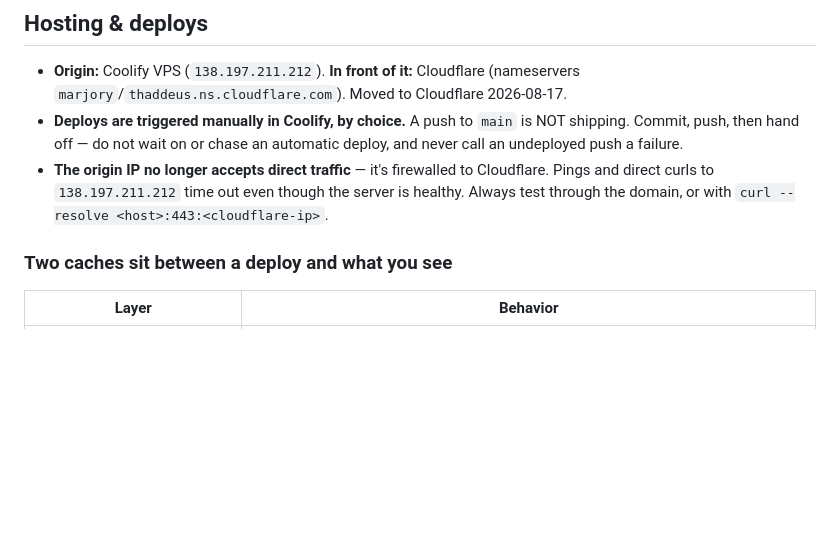
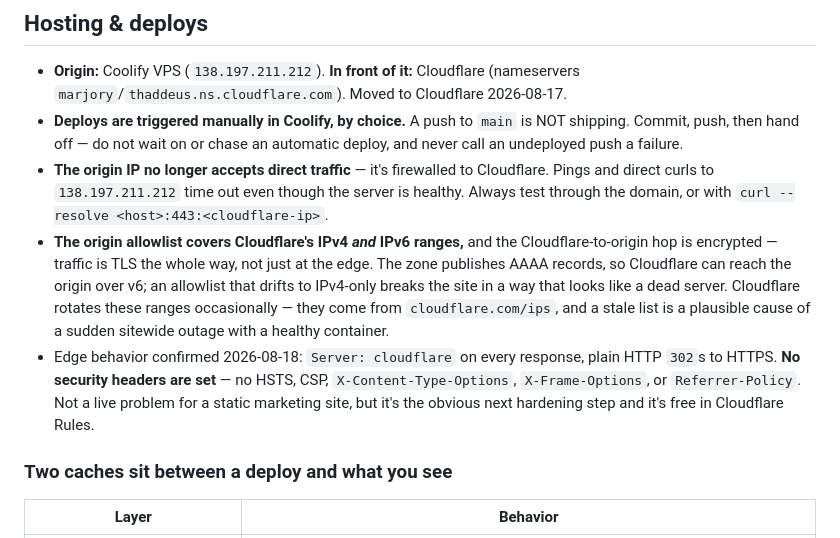
Before and after one commit to atw1n90/abba-website, a Markdown page: CLAUDE.md, the part around the change. Rendered like a GitHub page; blank space fills up the shorter version.

Commit message:
Record that the origin allowlist covers Cloudflare IPv6 too
CLAUDE.md already said the origin is firewalled to Cloudflare, but not that
the allowlist includes the IPv6 ranges or that the Cloudflare-to-origin hop
is encrypted rather than just the edge. The zone publishes AAAA records, so
an allowlist that drifts to IPv4-only would look exactly like a dead server.

Also noted what the edge actually returns today, including that no security
headers are set. Not urgent for a static marketing site, but it is the next
free hardening step and better written down than rediscovered.

Co-Authored-By: Claude Opus 5 (1M context) <noreply@anthropic.com>
Claude-Session: https://claude.ai/code/session_01CB5Nw25C92FsyHJawiRyHs

```diff
--- a/CLAUDE.md
+++ b/CLAUDE.md
@@ -10,6 +10,8 @@ Plain HTML/CSS/JS — no build step, no framework, no package.json at root.
 - **Origin:** Coolify VPS (`138.197.211.212`). **In front of it:** Cloudflare (nameservers `marjory`/`thaddeus.ns.cloudflare.com`). Moved to Cloudflare 2026-08-17.
 - **Deploys are triggered manually in Coolify, by choice.** A push to `main` is NOT shipping. Commit, push, then hand off — do not wait on or chase an automatic deploy, and never call an undeployed push a failure.
 - **The origin IP no longer accepts direct traffic** — it's firewalled to Cloudflare. Pings and direct curls to `138.197.211.212` time out even though the server is healthy. Always test through the domain, or with `curl --resolve <host>:443:<cloudflare-ip>`.
+- **The origin allowlist covers Cloudflare's IPv4 *and* IPv6 ranges,** and the Cloudflare-to-origin hop is encrypted — traffic is TLS the whole way, not just at the edge. The zone publishes AAAA records, so Cloudflare can reach the origin over v6; an allowlist that drifts to IPv4-only breaks the site in a way that looks like a dead server. Cloudflare rotates these ranges occasionally — they come from `cloudflare.com/ips`, and a stale list is a plausible cause of a sudden sitewide outage with a healthy container.
+- Edge behavior confirmed 2026-08-18: `Server: cloudflare` on every response, plain HTTP `302`s to HTTPS. **No security headers are set** — no HSTS, CSP, `X-Content-Type-Options`, `X-Frame-Options`, or `Referrer-Policy`. Not a live problem for a static marketing site, but it's the obvious next hardening step and it's free in Cloudflare Rules.
 
 ### Two caches sit between a deploy and what you see
 
```
